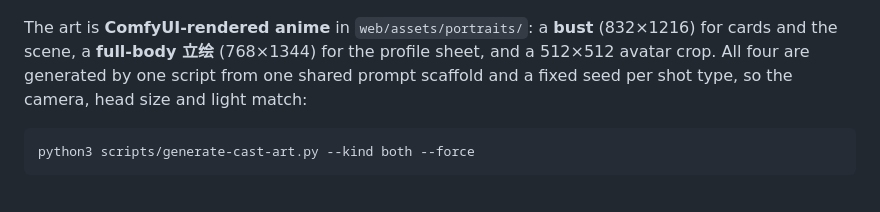
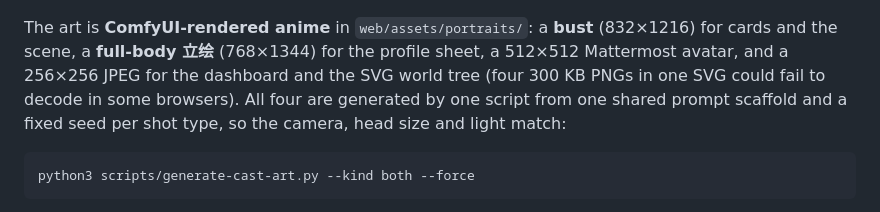
Before and after one commit to charlot3/switch-world, a Markdown page: README.md, the part around the change. Rendered like a GitHub page.

````diff
--- a/README.md
+++ b/README.md
@@ -191,9 +191,11 @@ tab. If it shows a login/landing page, sign in with the `MATTERMOST_USER` creden
 ![The character sheet: full-body 立绘, profile, private god view, and relationship bars.](docs/profile-sheet.png)
 
 The art is **ComfyUI-rendered anime** in `web/assets/portraits/`: a **bust** (832×1216) for
-cards and the scene, a **full-body 立绘** (768×1344) for the profile sheet, and a 512×512
-avatar crop. All four are generated by one script from one shared prompt scaffold and a
-fixed seed per shot type, so the camera, head size and light match:
+cards and the scene, a **full-body 立绘** (768×1344) for the profile sheet, a 512×512
+Mattermost avatar, and a 256×256 JPEG for the dashboard and the SVG world tree (four
+300 KB PNGs in one SVG could fail to decode in some browsers). All four are generated by
+one script from one shared prompt scaffold and a fixed seed per shot type, so the camera,
+head size and light match:
 
 ```sh
 python3 scripts/generate-cast-art.py --kind both --force
````
Also changed, not shown: web/assets/portraits/alice-avatar.jpg (added), web/assets/portraits/emily-avatar.jpg (added), web/assets/portraits/mia-avatar.jpg (added), web/assets/portraits/sophia-avatar.jpg (added), 4 other files.
